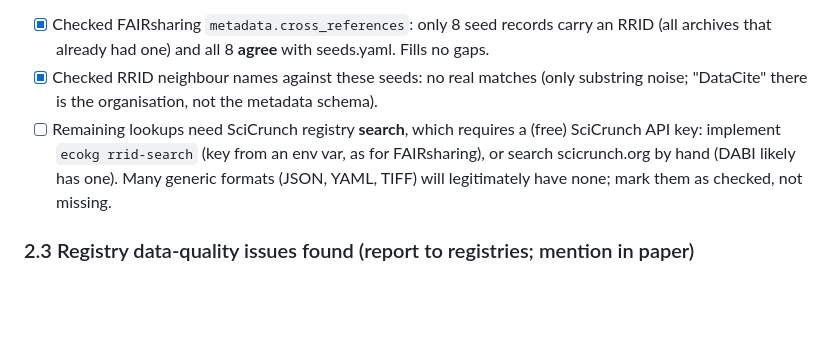
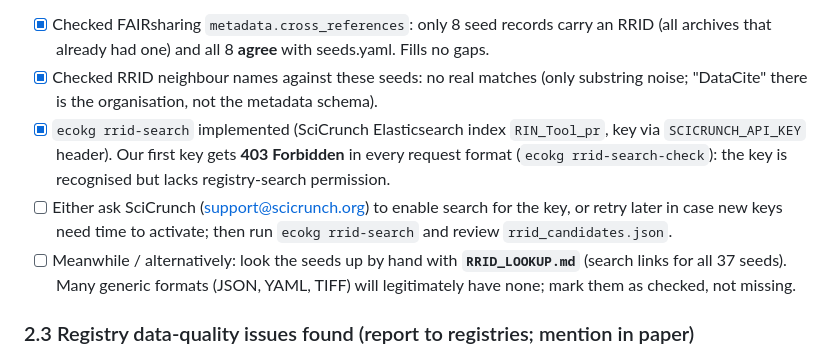
Before and after one commit to brain-bbqs/standards_paper, a Markdown page: knowledge_graph/TODO.md, the part around the change. Rendered like a GitHub page; blank space fills up the shorter version.

Commit message:
Add RRID lookup checklist; record SciCrunch 403 in TODO
Co-Authored-By: Claude Opus 5.5 <noreply@anthropic.com>

```diff
--- a/knowledge_graph/TODO.md
+++ b/knowledge_graph/TODO.md
@@ -77,10 +77,14 @@ json_schema, xml_schema, rdf_owl`
       that already had one) and all 8 **agree** with seeds.yaml. Fills no gaps.
 - [x] Checked RRID neighbour names against these seeds: no real matches (only substring noise; "DataCite"
       there is the organisation, not the metadata schema).
-- [ ] Remaining lookups need SciCrunch registry **search**, which requires a (free) SciCrunch API key:
-      implement `ecokg rrid-search` (key from an env var, as for FAIRsharing), or search scicrunch.org by
-      hand (DABI likely has one). Many generic formats (JSON, YAML, TIFF) will legitimately have none;
-      mark them as checked, not missing.
+- [x] `ecokg rrid-search` implemented (SciCrunch Elasticsearch index `RIN_Tool_pr`, key via
+      `SCICRUNCH_API_KEY` header). Our first key gets **403 Forbidden** in every request format
+      (`ecokg rrid-search-check`): the key is recognised but lacks registry-search permission.
+- [ ] Either ask SciCrunch (support@scicrunch.org) to enable search for the key, or retry later in case
+      new keys need time to activate; then run `ecokg rrid-search` and review `rrid_candidates.json`.
+- [ ] Meanwhile / alternatively: look the seeds up by hand with **`RRID_LOOKUP.md`** (search links for all
+      37 seeds). Many generic formats (JSON, YAML, TIFF) will legitimately have none; mark them as
+      checked, not missing.
 
 ### 2.3 Registry data-quality issues found (report to registries; mention in paper)
 - [ ] **HED** has two RRIDs: SCR_014074 and SCR_017630 ("HED Tags"); handled with `rrid_aliases`.
```
Also changed, not shown: knowledge_graph/RRID_LOOKUP.md (added, +48 -0 lines).
